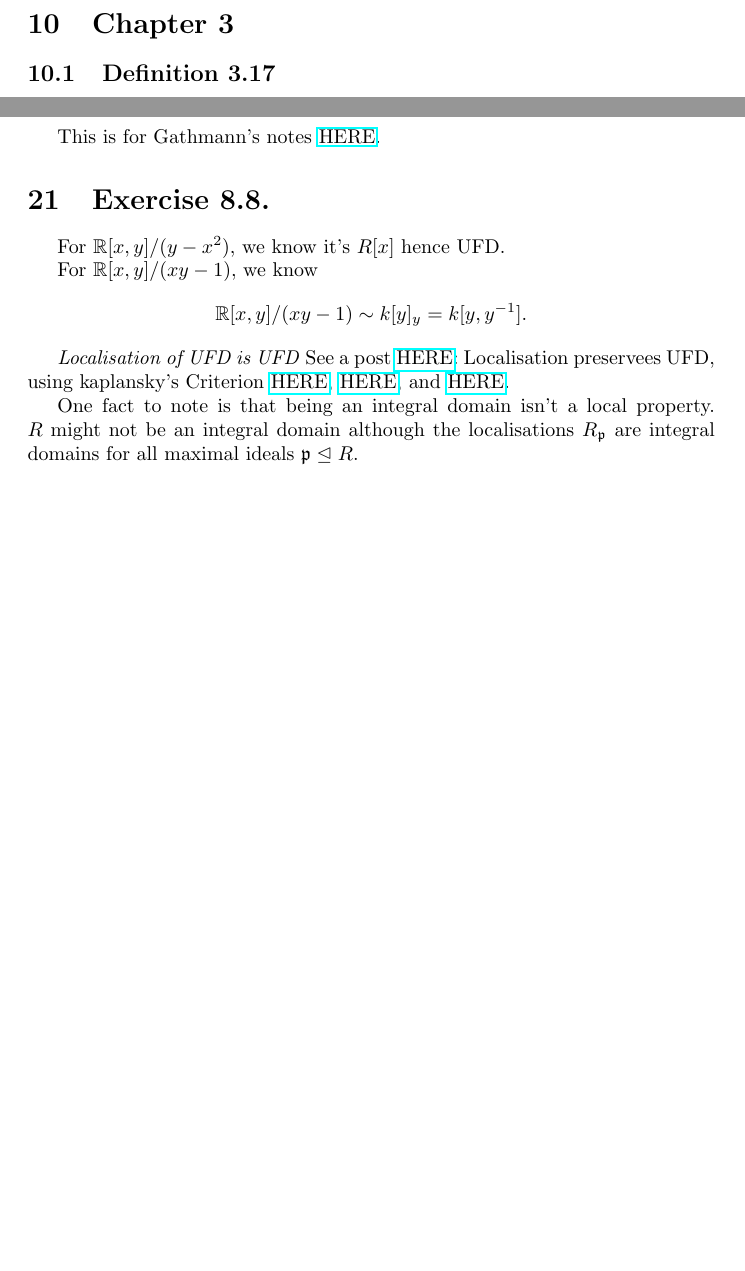
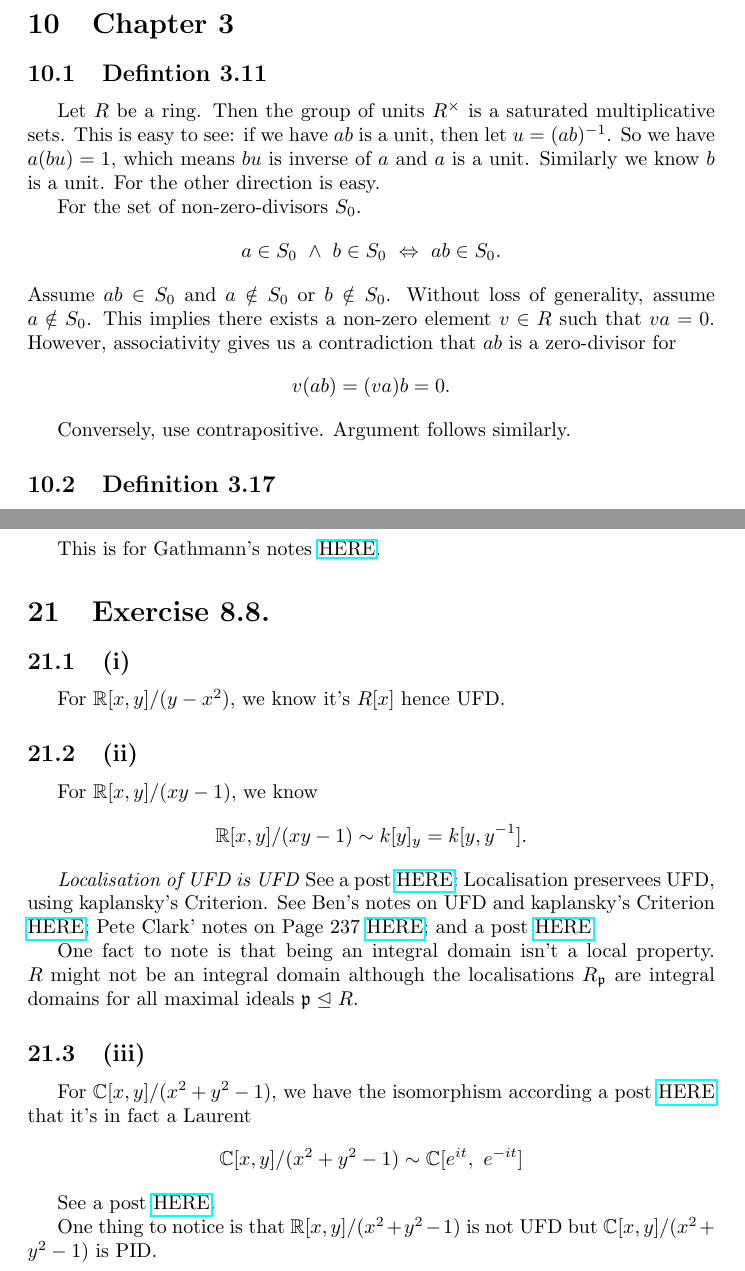
Before and after one commit to Ihcnurnat/Notes-Commutative-Algebra, a LaTeX document (main.tex, which reads texFiles/03 A Term of Commutative Algebra/Chapter 3.tex, texFiles/06 Courses/06 02 Gathmann Notes.tex): two parts of pages 65 and 79 of 80 before the commit and two parts of pages 65 and 80 of 81 after it, joined at a grey line, cut so that both start at the same text, the shorter picture padded with empty space. Compiled offline with pdfLaTeX.

Commit message:
assassin

```diff
--- a/texFiles/03 A Term of Commutative Algebra/Chapter 3.tex
+++ b/texFiles/03 A Term of Commutative Algebra/Chapter 3.tex
@@ -1,4 +1,15 @@
 \section{Chapter 3}
+
+\subsection{Defintion 3.11}
+
+Let $R$ be a ring. Then the group of units $R^{\times}$ is a saturated multiplicative sets. This is easy to see: if we have $ab$ is a unit, then let $u=(ab)^{-1}$. So we have $a(bu)=1$, which means $bu$ is inverse of $a$ and $a$ is a unit. Similarly we know $b$ is a unit. For the other direction is easy.
+
+For the set of non-zero-divisors $S_0$.
+\[a\in S_0 ~\land~ b\in S_0 ~\Leftrightarrow~ ab\in S_0.\]
+Assume $ab\in S_0$ and $a\notin S_0$ or $b\notin S_0$. Without loss of generality, assume $a\notin S_0$. This implies there exists a non-zero element $v\in R$ such that $va=0$. However, associativity gives us a contradiction that $ab$ is a zero-divisor for \[v(ab)=(va)b=0.\]
+
+Conversely, use contrapositive. Argument follows similarly.
+
 
 \subsection{Definition 3.17}
 
--- a/texFiles/06 Courses/06 02 Gathmann Notes.tex
+++ b/texFiles/06 Courses/06 02 Gathmann Notes.tex
@@ -2,12 +2,23 @@ This is for Gathmann's notes \href{https://agag-gathmann.math.rptu.de/en/commalg
 
 \section{Exercise 8.8.}
 
+\subsection{(i)}
 For $\mathbb R[x,y]/(y-x^2)$, we know it's $R[x]$ hence UFD.
-
+\subsection{(ii)}
 For $\mathbb R[x,y]/(xy-1)$, we know
 \[\mathbb R[x,y]/(xy-1)\sim k[y]_y=k[y,y^{-1}].\]
 
 \textit{Localisation of UFD is UFD}
-See a post \href{https://math.stackexchange.com/questions/2066749/localization-preserves-ufds-using-kaplansky-criterion}{HERE}: Localisation preservees UFD, using kaplansky's Criterion \href{https://public.websites.umich.edu/~brgould/disc4.pdf}{HERE}, \href{http://alpha.math.uga.edu/%7Epete/integral.pdf}{HERE}, and \href{https://math.stackexchange.com/questions/140584/about-the-localization-of-a-ufd/140596#140596}{HERE}.
+See a post \href{https://math.stackexchange.com/questions/2066749/localization-preserves-ufds-using-kaplansky-criterion}{HERE}: Localisation preservees UFD, using kaplansky's Criterion.
+See Ben's notes on UFD and kaplansky's Criterion \href{https://public.websites.umich.edu/~brgould/disc4.pdf}{HERE}; Pete Clark' notes on Page 237 \href{http://alpha.math.uga.edu/%7Epete/integral.pdf}{HERE}; and a post \href{https://math.stackexchange.com/questions/140584/about-the-localization-of-a-ufd/140596#140596}{HERE}.
 
 One fact to note is that being an integral domain isn't a local property. $R$ might not be an integral domain although the localisations $R_{\mathfrak p}$ are integral domains for all maximal ideals $\mathfrak p\trianglelefteq R$.
+
+
+\subsection{(iii)}
+For $\mathbb C[x,y]/(x^2+y^2-1)$, we have the isomorphism according a post \href[]{https://math.stackexchange.com/questions/1311675/show-that-mathbbcx-y-x2y2-1-is-a-ufd}{HERE} that it's in fact a Laurent
+\[\mathbb C[x,y]/(x^2+y^2-1)\sim \mathbb C[e^{it},~e^{-it}]\]
+
+See a post \href{https://math.stackexchange.com/questions/244460/ring-of-trigonometric-functions-with-real-coefficients}{HERE}.
+
+One thing to notice is that $\mathbb R[x,y]/(x^2+y^2-1)$ is not UFD but $\mathbb C[x,y]/(x^2+y^2-1)$ is PID.
```
Also changed, not shown: texFiles/04 Undergraduate Commutative Algebra Reid/Chapter 7.tex (+16 -0 lines), main.pdf.
